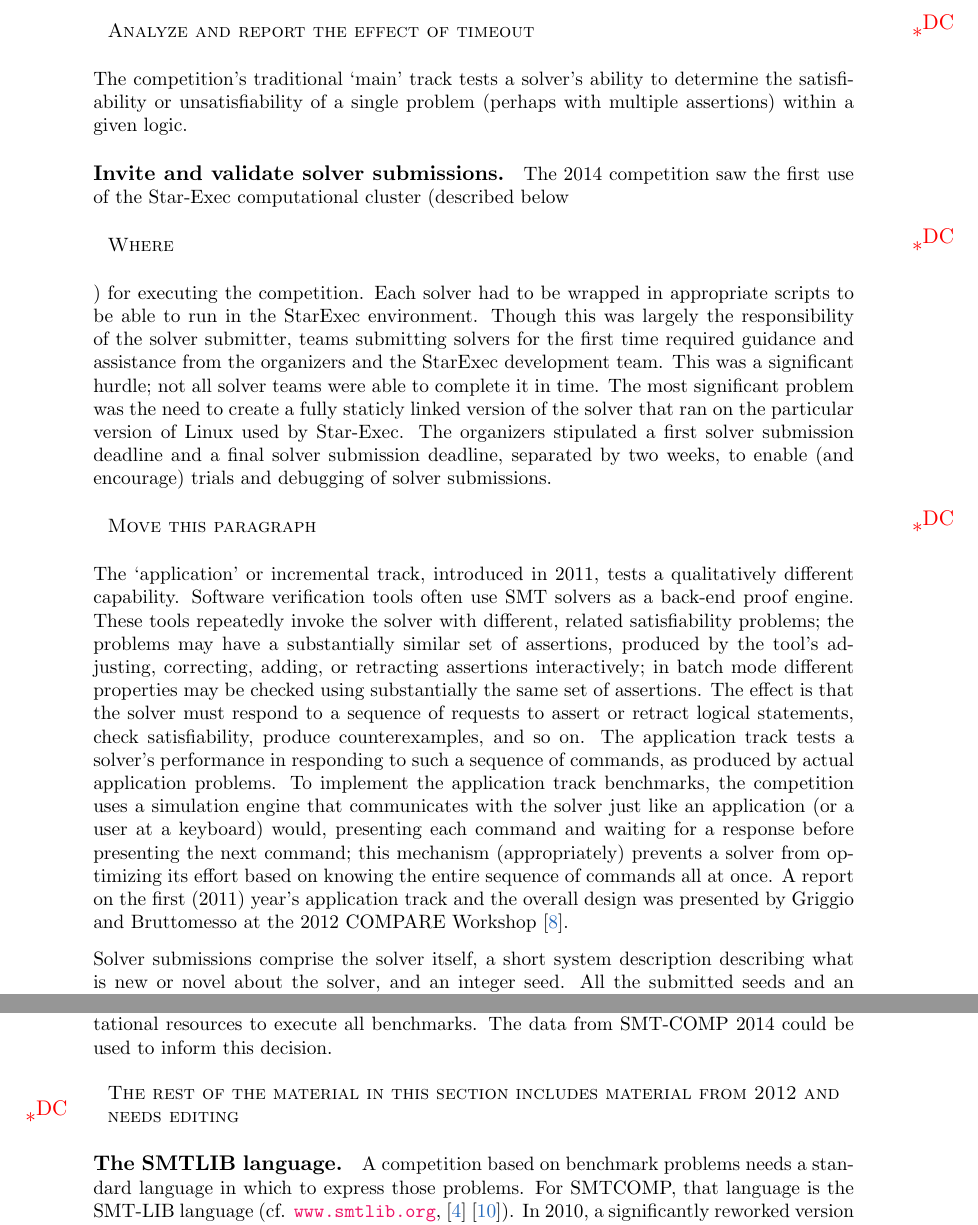
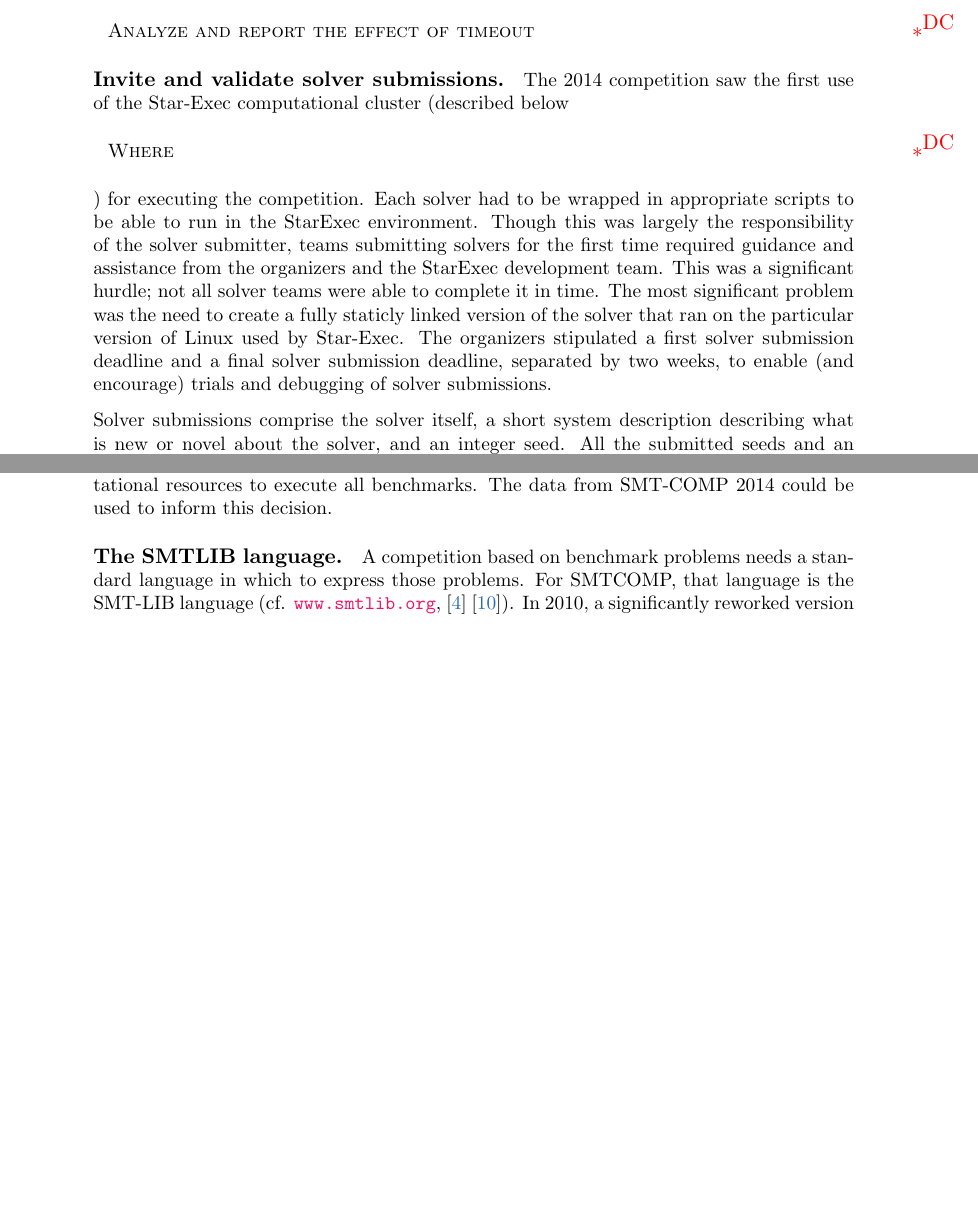
Before and after one commit to aniemetz/old-smtcomp-web, a LaTeX document (2014/reports/competition-report/SMTCOMP.tex): two parts of pages 5 and 10 of 24, joined at a grey line, cut so that both start at the same text, the shorter picture padded with empty space. Compiled offline with pdfLaTeX.

Commit message:
Cleaning up merges.

```diff
--- a/2014/reports/competition-report/SMTCOMP.tex
+++ b/2014/reports/competition-report/SMTCOMP.tex
@@ -175,16 +175,7 @@ The competition rules are largely the same from year to year, but each year ther
 One notable difference in 2014 was lengthening the time-out period for each benchmark. In 2013, this was set at 25 minutes; in 2014, we used 40 minutes. The effect of this is discussed in section \ref{sec:zzz}.
 \davidc{Analyze and report the effect of timeout}
 
-The competition's traditional `main' track tests a solver's ability to determine the satisfiability or unsatisfiability of a single problem (perhaps with multiple assertions) within a given logic.
-
 \paragraph{Invite and validate solver submissions.} The 2014 competition saw the first use of the Star-Exec computational cluster (described below \davidc{Where}) for executing the competition. Each solver had to be wrapped in appropriate scripts to be able to run in the StarExec environment. Though this was largely the responsibility of the solver submitter, teams submitting solvers for the first time required guidance and assistance from the organizers and the StarExec development team. This was a significant hurdle; not all solver teams were able to complete it in time. The most significant problem was the need to create a fully staticly linked version of the solver that ran on the particular version of Linux used by Star-Exec. The organizers stipulated a first solver submission deadline and a final solver submission deadline, separated by two weeks, to enable (and encourage) trials and debugging of solver submissions.
-
-\davidc{Move this paragraph}
-The `application' or incremental track, introduced in 2011, tests a qualitatively different capability. Software verification tools often use SMT solvers as a back-end proof engine. These tools repeatedly invoke the solver with different, related satisfiability problems; the problems may have a substantially similar set of assertions, produced by the tool's adjusting, correcting, adding, or retracting assertions interactively; in batch mode different properties may be checked using substantially the same set of assertions.
-The effect is that the solver must respond to a sequence of requests to assert or retract logical statements, check satisfiability, produce counterexamples, and so on. The application track tests a solver's performance in responding to such a sequence of commands, as produced by actual application problems. To implement the application track benchmarks, the
-competition uses a simulation engine that communicates with the solver just like an application (or a user at a keyboard) would, presenting each command and waiting for a response before presenting the next command; this mechanism (appropriately) prevents a solver from optimizing its effort based on knowing the entire sequence of commands all at once. A report
-on the first (2011) year's application track and the overall design was presented by Griggio and Bruttomesso at the
-2012 COMPARE Workshop \cite{ag+rb+12}.
 
 Solver submissions comprise the solver itself, a short system description describing what is new or novel about the solver, and an integer seed. All the submitted seeds and an additional seed derived from a value unknowable until after the solver submission deadline are summed and used as the starting seed for any random selection processes in the competition.
 
@@ -453,9 +444,6 @@ Benchmarks are also labeled by category: either as simple checks, as randomly ge
 In addition, some kinds of problems may be over-represented in the benchmarks. This may be the case particularly because benchmarks may be submitted by solver developers; a team might add a large number of benchmarks that would then over-represent problems that a particular solver is known to handle well. The rules allow the organizers to limit the selections from sub-population.
 
 In the end, there was sufficient time to use all eligible benchmarks and no subselection was performed. The 2014 organizers did not have the data to make a principled decision on over-representation of particular problem types and so did not subselect on this basis either. The absence of subselection may have affected the competition results and future organizing teams should consider whether to subselect even if there are sufficient computational resources to execute all benchmarks. The data from SMT-COMP 2014 could be used to inform this decision.
-
-\davidc{The rest of the material in this section includes material from 2012 and needs editing}
-
 
 \paragraph{The SMTLIB language.} A competition based on benchmark problems needs a standard language in which to express those problems.
 For SMTCOMP, that language is the SMT-LIB language (cf. \url{www.smtlib.org}, \cite{BarST-SMT-10} \cite{Cok-SMTLIBTutorial-2011}).
```
